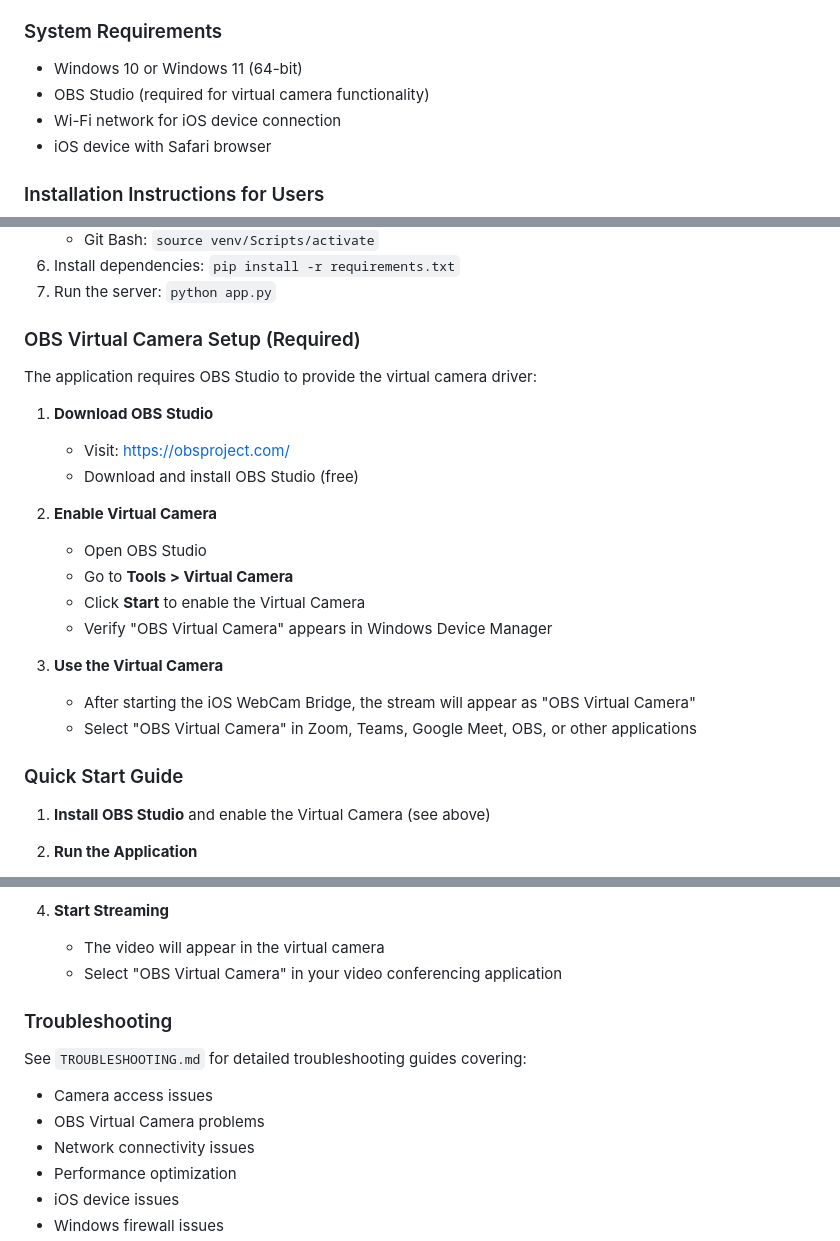
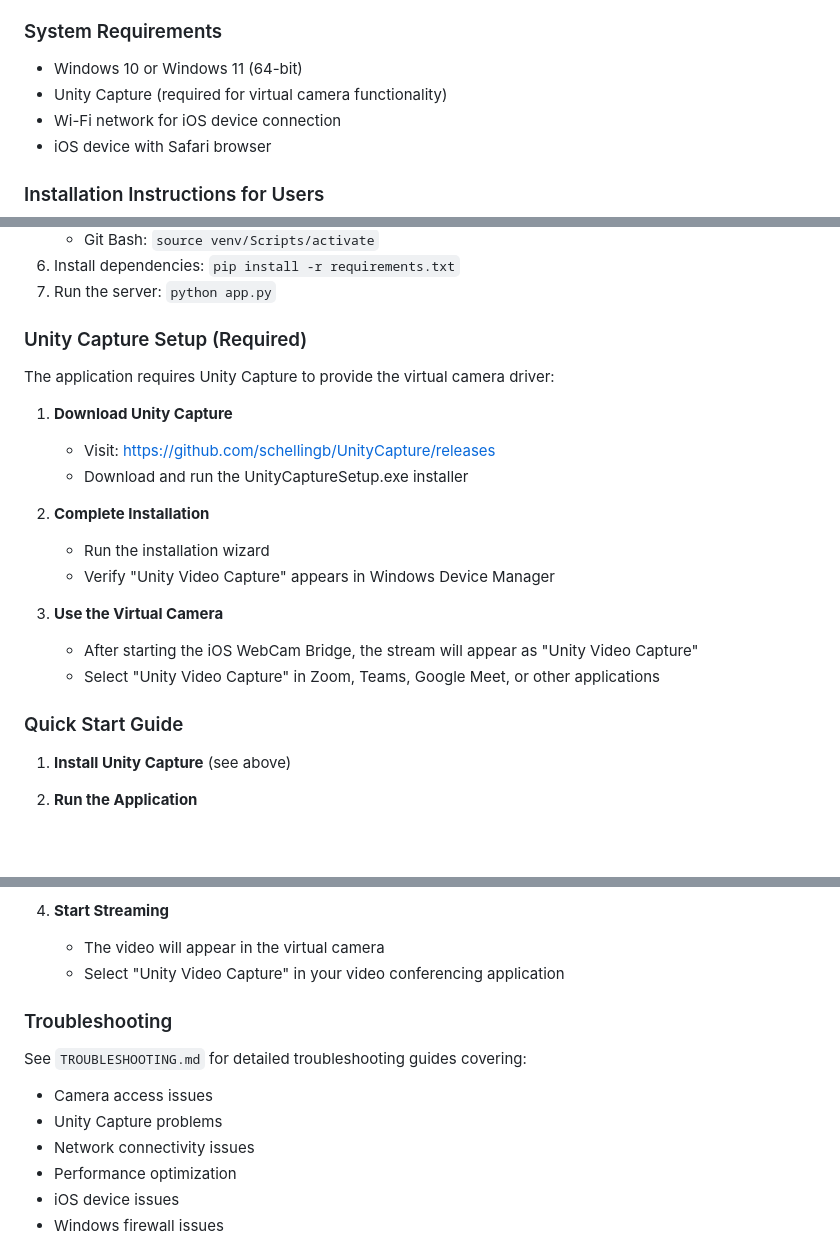
Before and after one commit to vicky-2005-18/IOSWebCam, a Markdown page: DISTRIBUTION.md, 3 parts joined by grey strips. Rendered like a GitHub page; blank space fills up the shorter version.

```diff
--- a/DISTRIBUTION.md
+++ b/DISTRIBUTION.md
@@ -12,7 +12,7 @@ Approximately 66 MB (includes all dependencies)
 
 ### System Requirements
 - Windows 10 or Windows 11 (64-bit)
-- OBS Studio (required for virtual camera functionality)
+- Unity Capture (required for virtual camera functionality)
 - Wi-Fi network for iOS device connection
 - iOS device with Safari browser
 
@@ -36,27 +36,25 @@ For users who prefer to run from source:
 6. Install dependencies: `pip install -r requirements.txt`
 7. Run the server: `python app.py`
 
-### OBS Virtual Camera Setup (Required)
+### Unity Capture Setup (Required)
 
-The application requires OBS Studio to provide the virtual camera driver:
+The application requires Unity Capture to provide the virtual camera driver:
 
-1. **Download OBS Studio**
-   - Visit: https://obsproject.com/
-   - Download and install OBS Studio (free)
+1. **Download Unity Capture**
+   - Visit: https://github.com/schellingb/UnityCapture/releases
+   - Download and run the UnityCaptureSetup.exe installer
 
-2. **Enable Virtual Camera**
-   - Open OBS Studio
-   - Go to **Tools > Virtual Camera**
-   - Click **Start** to enable the Virtual Camera
-   - Verify "OBS Virtual Camera" appears in Windows Device Manager
+2. **Complete Installation**
+   - Run the installation wizard
+   - Verify "Unity Video Capture" appears in Windows Device Manager
 
 3. **Use the Virtual Camera**
-   - After starting the iOS WebCam Bridge, the stream will appear as "OBS Virtual Camera"
-   - Select "OBS Virtual Camera" in Zoom, Teams, Google Meet, OBS, or other applications
+   - After starting the iOS WebCam Bridge, the stream will appear as "Unity Video Capture"
+   - Select "Unity Video Capture" in Zoom, Teams, Google Meet, or other applications
 
 ### Quick Start Guide
 
-1. **Install OBS Studio** and enable the Virtual Camera (see above)
+1. **Install Unity Capture** (see above)
 
 2. **Run the Application**
    - Double-click `ioswebcam.exe`
@@ -74,13 +72,13 @@ The application requires OBS Studio to provide the virtual camera driver:
 
 4. **Start Streaming**
    - The video will appear in the virtual camera
-   - Select "OBS Virtual Camera" in your video conferencing application
+   - Select "Unity Video Capture" in your video conferencing application
 
 ### Troubleshooting
 
 See `TROUBLESHOOTING.md` for detailed troubleshooting guides covering:
 - Camera access issues
-- OBS Virtual Camera problems
+- Unity Capture problems
 - Network connectivity issues
 - Performance optimization
 - iOS device issues
```
Also changed, not shown: TROUBLESHOOTING.md (+14 -20 lines), USER_GUIDE.md (+15 -18 lines).
